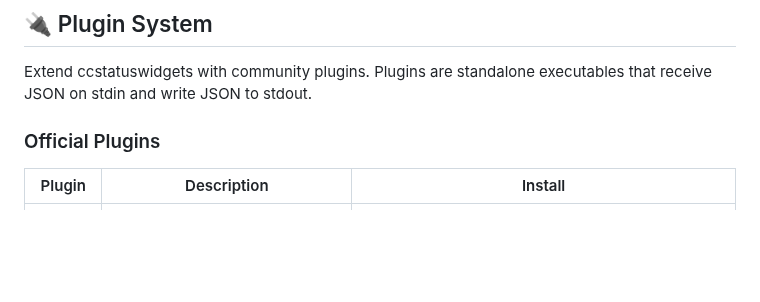
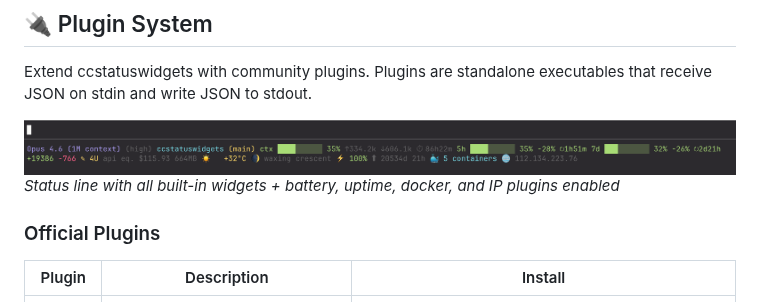
Before and after one commit to warunacds/ccstatuswidgets, a Markdown page: README.md, the part around the change. GitHub-like rendering; pictures changed too: screenshots/demo-with-plugins.png (added); blank space fills up the shorter version.

Commit message:
docs: add demo screenshot with plugins enabled

```diff
--- a/README.md
+++ b/README.md
@@ -307,6 +307,9 @@ ccw add moon --rc 3:3
 
 Extend ccstatuswidgets with community plugins. Plugins are standalone executables that receive JSON on stdin and write JSON to stdout.
 
+![Status line with plugins](https://raw.githubusercontent.com/warunacds/ccstatuswidgets/main/screenshots/demo-with-plugins.png)
+*Status line with all built-in widgets + battery, uptime, docker, and IP plugins enabled*
+
 ### Official Plugins
 
 | Plugin | Description | Install |
```
